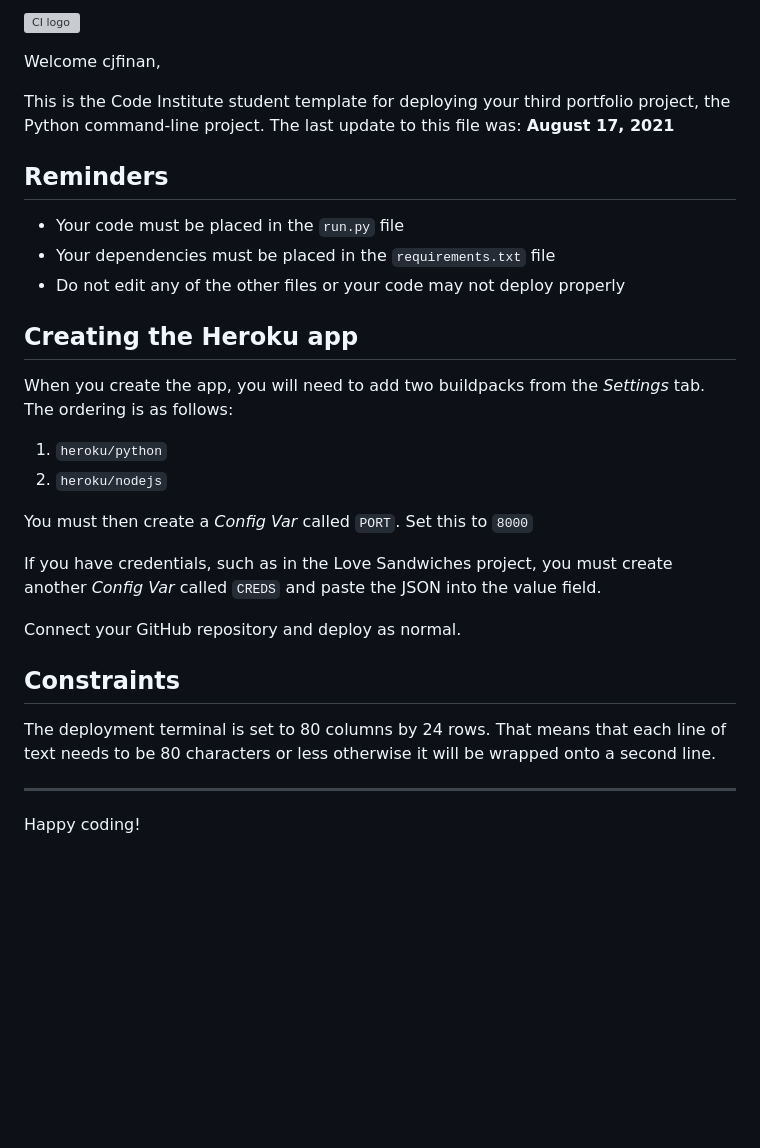
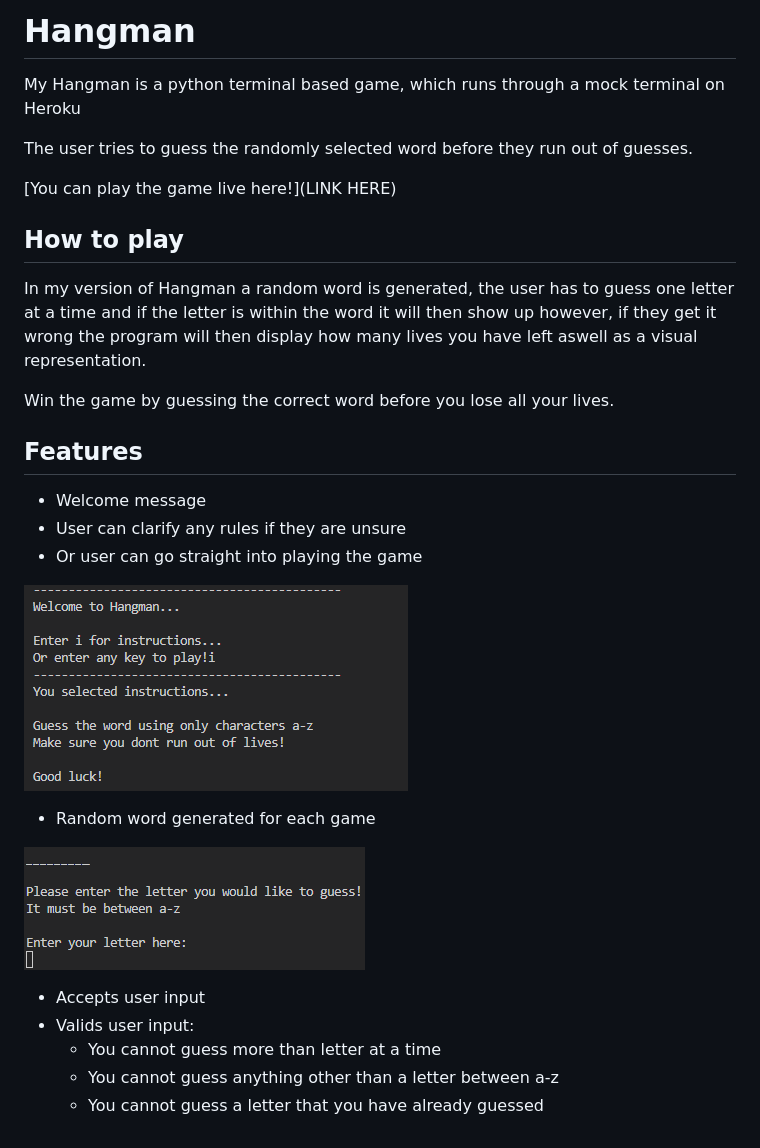
Before and after one commit to cjfinan/python-hangman-game, a Markdown page: README.md, the part around the change. Drawn GitHub-style; pictures changed too: images/random_word.png (added), images/welcome_message.png (added); blank space fills up the shorter version; grey boxes are pictures that could not be loaded.

Commit message:
[ADD] update to welcome message to look more apealing, start to README file

```diff
--- a/README.md
+++ b/README.md
@@ -1,31 +1,34 @@
-![CI logo](https://codeinstitute.s3.amazonaws.com/fullstack/ci_logo_small.png)
+# Hangman
+My Hangman is a python terminal based game, which runs through a mock terminal on Heroku
 
-Welcome cjfinan,
+The user tries to guess the randomly selected word before they run out of guesses.
 
-This is the Code Institute student template for deploying your third portfolio project, the Python command-line project. The last update to this file was: **August 17, 2021**
+[You can play the game live here!](LINK HERE)
 
-## Reminders
 
-* Your code must be placed in the `run.py` file
-* Your dependencies must be placed in the `requirements.txt` file
-* Do not edit any of the other files or your code may not deploy properly
+## How to play
 
-## Creating the Heroku app
+In my version of Hangman a random word is generated, the user has to guess one letter at a time
+and if the letter is within the word it will then show up however, if they get it wrong
+the program will then display how many lives you have left aswell as a visual representation.
 
-When you create the app, you will need to add two buildpacks from the _Settings_ tab. The ordering is as follows:
+Win the game by guessing the correct word before you lose all your lives.
 
-1. `heroku/python`
-2. `heroku/nodejs`
 
-You must then create a _Config Var_ called `PORT`. Set this to `8000`
+## Features
 
-If you have credentials, such as in the Love Sandwiches project, you must create another _Config Var_ called `CREDS` and paste the JSON into the value field.
+- Welcome message
+- User can clarify any rules if they are unsure
+- Or user can go straight into playing the game
 
-Connect your GitHub repository and deploy as normal.
+![Welcome message](./images/welcome_message.png)
 
-## Constraints
+- Random word generated for each game
 
-The deployment terminal is set to 80 columns by 24 rows. That means that each line of text needs to be 80 characters or less otherwise it will be wrapped onto a second line.
+![Random word](./images/random_word.png)
 
------
-Happy coding!
+- Accepts user input
+- Valids user input:
+  - You cannot guess more than letter at a time
+  - You cannot guess anything other than a letter between a-z
+  - You cannot guess a letter that you have already guessed
```
Also changed, not shown: 1 other file.
